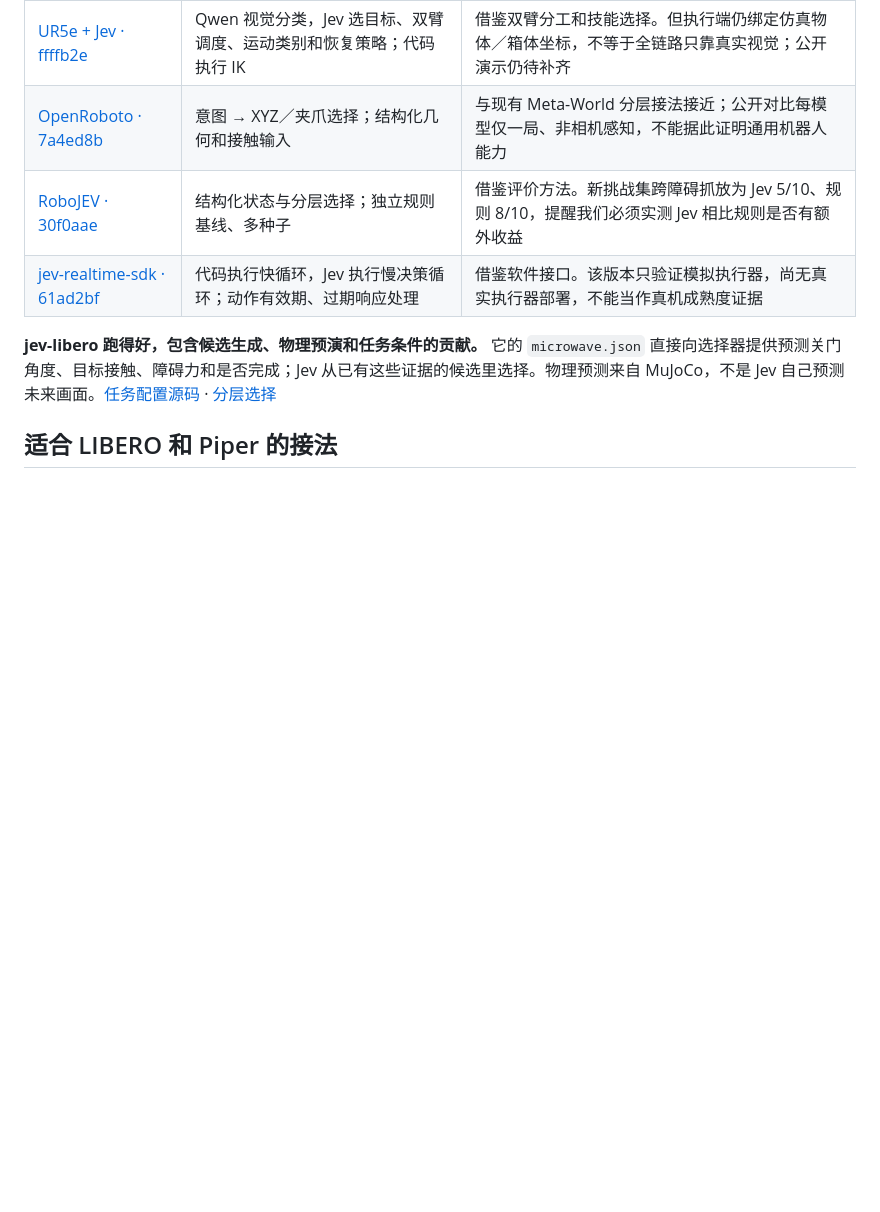
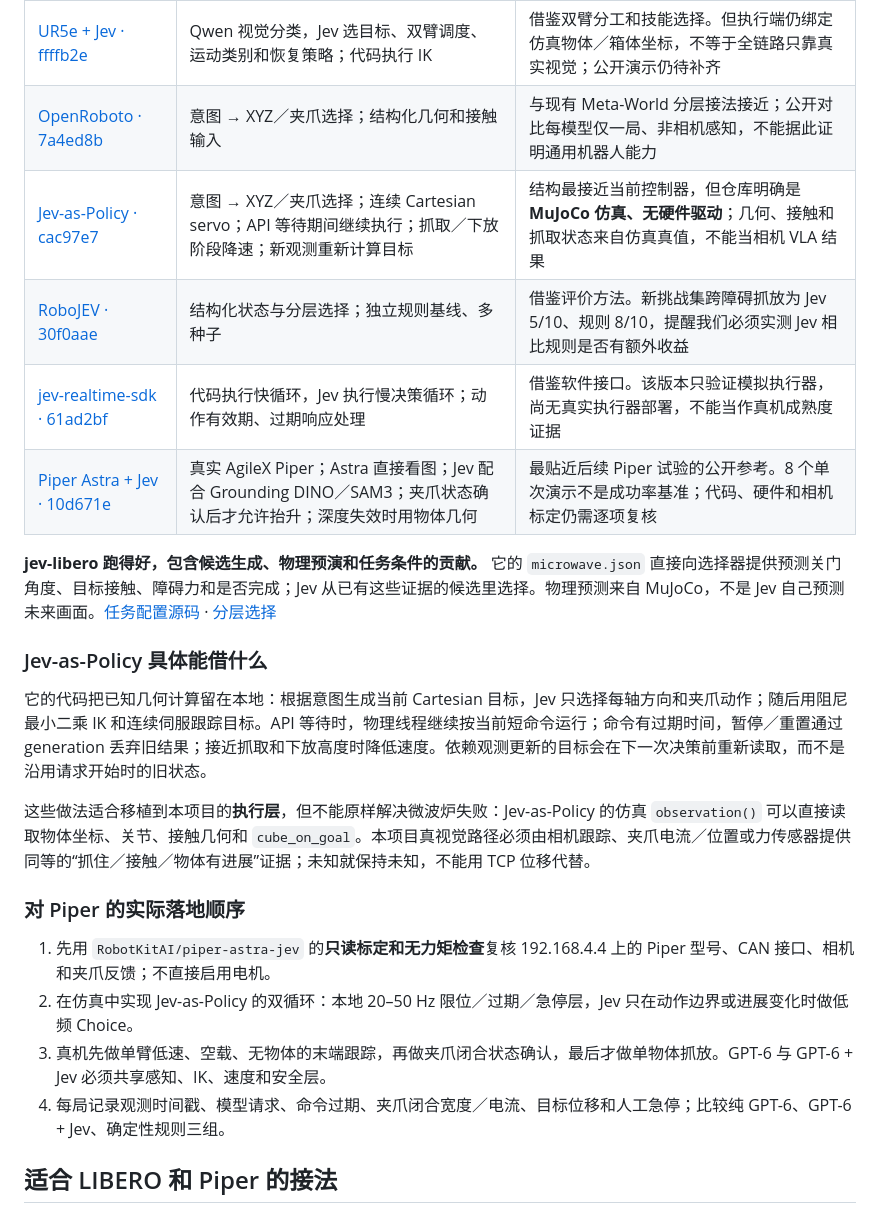
Before and after one commit to FBddcz/embodied-jev, a Markdown page: docs/JEV_INTEGRATION.md, the part around the change. GitHub-like rendering; blank space fills up the shorter version.

Commit message:
Document Jev-as-Policy and Piper integration references

```diff
--- a/docs/JEV_INTEGRATION.md
+++ b/docs/JEV_INTEGRATION.md
@@ -20,10 +20,25 @@
 | [robojev · 76ebe5c](https://github.com/alee792/robojev/tree/76ebe5c964fef105e3f2e44e0c5315f1519b5e78) | WidowX 真机实验；Jev 选目标、放置关系、动作基元；事件触发调用，丢弃过期响应 | 对 Piper 最有借鉴价值的是执行循环与推理分离。作者坦承对一个纸杯和桌面高度拟合；场景相机、VLM 命名层等未在真机闭环验证 |
 | [UR5e + Jev · ffffb2e](https://github.com/JoeSun-421/robotic_agent_use_jev/tree/ffffb2e27edd4717970e5c03fbbbb2a90a979a33) | Qwen 视觉分类，Jev 选目标、双臂调度、运动类别和恢复策略；代码执行 IK | 借鉴双臂分工和技能选择。但执行端仍绑定仿真物体／箱体坐标，不等于全链路只靠真实视觉；公开演示仍待补齐 |
 | [OpenRoboto · 7a4ed8b](https://github.com/openroboto-ai/jev-robot-control/tree/7a4ed8b72c3c17d7aa790678ed9660df67c10dd3) | 意图 → XYZ／夹爪选择；结构化几何和接触输入 | 与现有 Meta-World 分层接法接近；公开对比每模型仅一局、非相机感知，不能据此证明通用机器人能力 |
+| [Jev-as-Policy · cac97e7](https://github.com/YuanKJing/Jev-as-Policy/tree/cac97e79845bf56a5b2ef0e6d4928238bf5caee7) | 意图 → XYZ／夹爪选择；连续 Cartesian servo；API 等待期间继续执行；抓取／下放阶段降速；新观测重新计算目标 | 结构最接近当前控制器，但仓库明确是 **MuJoCo 仿真、无硬件驱动**；几何、接触和抓取状态来自仿真真值，不能当相机 VLA 结果 |
 | [RoboJEV · 30f0aae](https://github.com/lykycy123/RoboJEV/tree/30f0aae82db1d96e4977a95321990238597c83e0) | 结构化状态与分层选择；独立规则基线、多种子 | 借鉴评价方法。新挑战集跨障碍抓放为 Jev 5/10、规则 8/10，提醒我们必须实测 Jev 相比规则是否有额外收益 |
 | [jev-realtime-sdk · 61ad2bf](https://github.com/chy4pro/jev-realtime-sdk/tree/61ad2bf5f37e0159185d9430b3d127a70b507fc8) | 代码执行快循环，Jev 执行慢决策循环；动作有效期、过期响应处理 | 借鉴软件接口。该版本只验证模拟执行器，尚无真实执行器部署，不能当作真机成熟度证据 |
+| [Piper Astra + Jev · 10d671e](https://github.com/RobotKitAI/piper-astra-jev/tree/10d671e01d467475084033e7af9f6595886ab7b3) | 真实 AgileX Piper；Astra 直接看图；Jev 配合 Grounding DINO／SAM3；夹爪状态确认后才允许抬升；深度失效时用物体几何 | 最贴近后续 Piper 试验的公开参考。8 个单次演示不是成功率基准；代码、硬件和相机标定仍需逐项复核 |
 
 **jev-libero 跑得好，包含候选生成、物理预演和任务条件的贡献。** 它的 `microwave.json` 直接向选择器提供预测关门角度、目标接触、障碍力和是否完成；Jev 从已有这些证据的候选里选择。物理预测来自 MuJoCo，不是 Jev 自己预测未来画面。[任务配置源码](https://github.com/Dimweaker/jev-libero/blob/3bdad985b225aeccc39fbe5863c6eea2e81c515a/src/jev_libero/tasks/microwave.json) · [分层选择](https://github.com/Dimweaker/jev-libero/blob/3bdad985b225aeccc39fbe5863c6eea2e81c515a/src/jev_libero/policy.py)
+
+### Jev-as-Policy 具体能借什么
+
+它的代码把已知几何计算留在本地：根据意图生成当前 Cartesian 目标，Jev 只选择每轴方向和夹爪动作；随后用阻尼最小二乘 IK 和连续伺服跟踪目标。API 等待时，物理线程继续按当前短命令运行；命令有过期时间，暂停／重置通过 generation 丢弃旧结果；接近抓取和下放高度时降低速度。依赖观测更新的目标会在下一次决策前重新读取，而不是沿用请求开始时的旧状态。
+
+这些做法适合移植到本项目的**执行层**，但不能原样解决微波炉失败：Jev-as-Policy 的仿真 `observation()` 可以直接读取物体坐标、关节、接触几何和 `cube_on_goal`。本项目真视觉路径必须由相机跟踪、夹爪电流／位置或力传感器提供同等的“抓住／接触／物体有进展”证据；未知就保持未知，不能用 TCP 位移代替。
+
+### 对 Piper 的实际落地顺序
+
+1. 先用 `RobotKitAI/piper-astra-jev` 的**只读标定和无力矩检查**复核 192.168.4.4 上的 Piper 型号、CAN 接口、相机和夹爪反馈；不直接启用电机。
+2. 在仿真中实现 Jev-as-Policy 的双循环：本地 20–50 Hz 限位／过期／急停层，Jev 只在动作边界或进展变化时做低频 Choice。
+3. 真机先做单臂低速、空载、无物体的末端跟踪，再做夹爪闭合状态确认，最后才做单物体抓放。GPT-6 与 GPT-6 + Jev 必须共享感知、IK、速度和安全层。
+4. 每局记录观测时间戳、模型请求、命令过期、夹爪闭合宽度／电流、目标位移和人工急停；比较纯 GPT-6、GPT-6 + Jev、确定性规则三组。
 
 ## 适合 LIBERO 和 Piper 的接法
 
```
